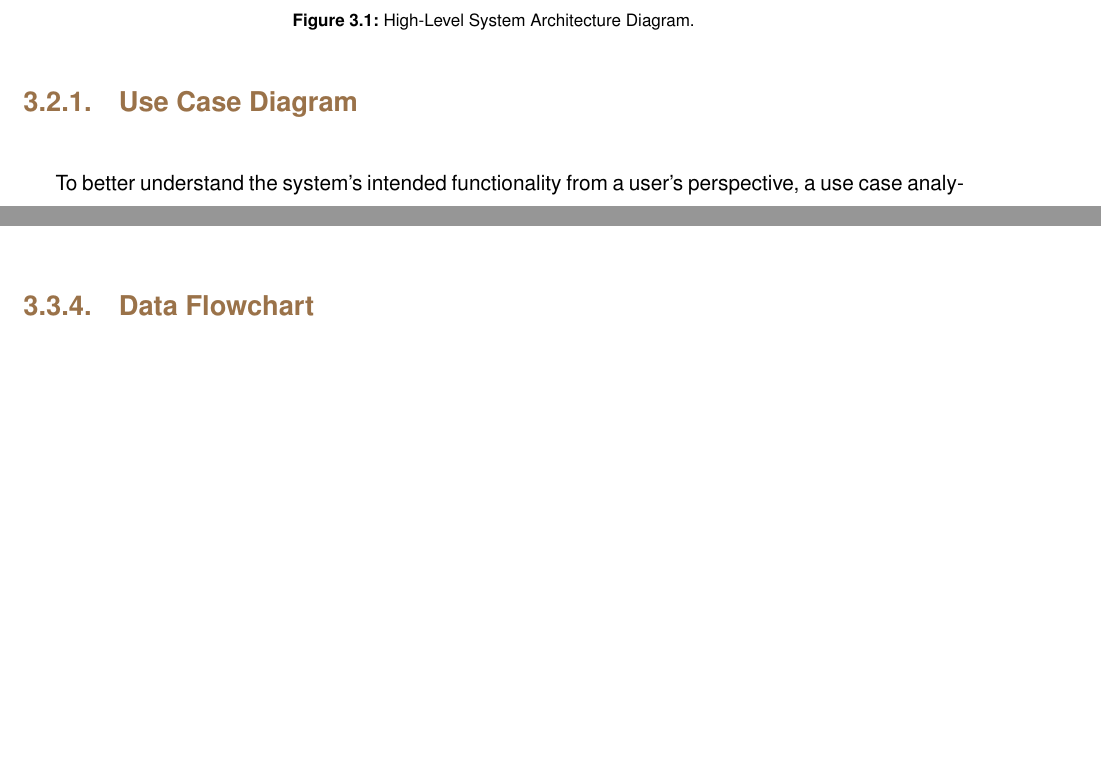
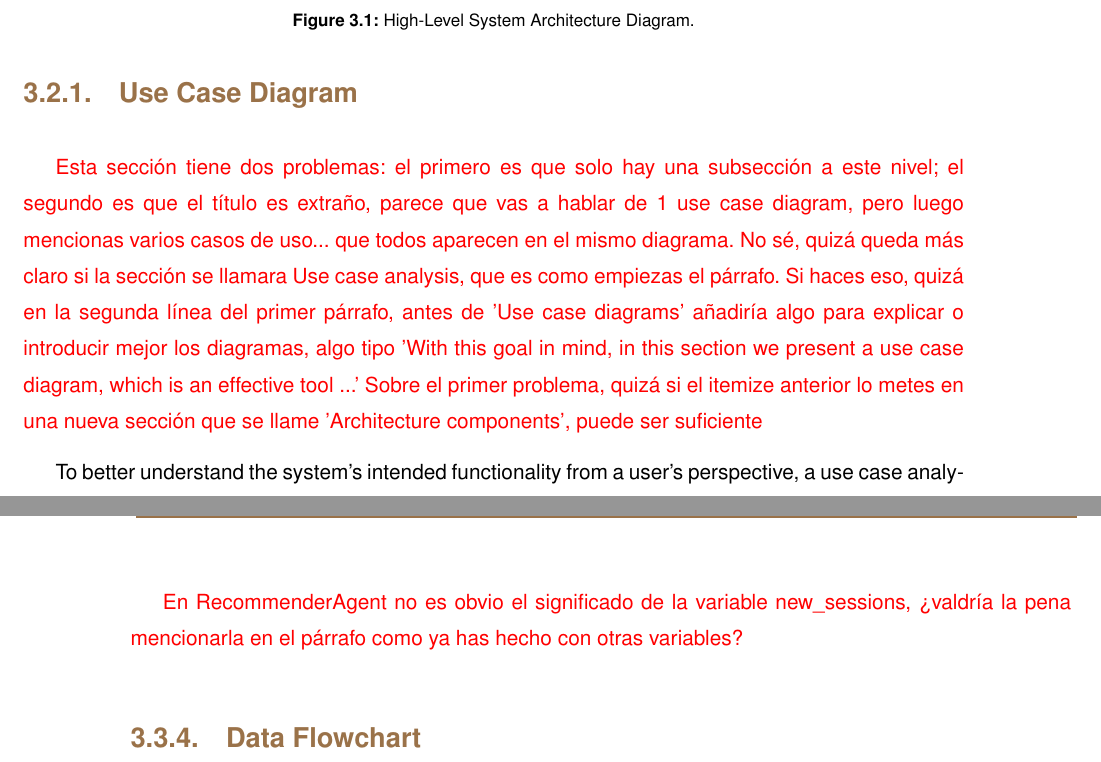
Before and after one commit to Acervans/Hybrid-CRS-Thesis, a LaTeX thesis (thesis_muii.tex, which reads muii/3_design/architecture/use_cases.tex, muii/3_design/backend/er_diagram.tex): two parts of pages 32 and 40 of 64 before the commit and two parts of pages 32 and 41 of 64 after it, joined at a grey line, cut so that both start at the same text, the shorter picture padded with empty space. Compiled offline with pdfLaTeX.

Commit message:
Some comments

```diff
--- a/muii/3_design/architecture/use_cases.tex
+++ b/muii/3_design/architecture/use_cases.tex
@@ -1,3 +1,7 @@
+\textcolor{red}{Esta sección tiene dos problemas: el primero es que solo hay una subsección a este nivel; el segundo es que el título es extraño, parece que vas a hablar de 1 use case diagram, pero luego mencionas varios casos de uso... que todos aparecen en el mismo diagrama. No sé, quizá queda más claro si la sección se llamara Use case analysis, que es como empiezas el párrafo. Si haces eso, quizá en la segunda línea del primer párrafo, antes de 'Use case diagrams' añadiría algo para explicar o introducir mejor los diagramas, algo tipo 'With this goal in mind, in this section we present a use case diagram, which is an effective tool ...'
+Sobre el primer problema, quizá si el itemize anterior lo metes en una nueva sección que se llame 'Architecture components', puede ser suficiente}
+
+
 To better understand the system's intended functionality from a user's perspective, a use case analysis was performed. Use case diagrams are effective tools for visualizing the interactions between external actors and the system, thereby defining its functional scope.
 
 In this system, the primary actor is the \textbf{User}, a general user representing all use cases of the system. Figure~\ref{FIG:USE_CASE} illustrates the main functionalities available to the actors \textbf{User} and \textbf{Guest User}, with the latter being, exclusively, a non-authenticated user. These use cases cover the entire spectrum of user interaction with the platform, from initial account management to the creation of and conversation with recommender agents. The principal use cases are:
--- a/muii/3_design/backend/er_diagram.tex
+++ b/muii/3_design/backend/er_diagram.tex
@@ -13,3 +13,5 @@ The core entities are defined as follows:
     \item \textbf{ChatHistory:} This table archives the records of conversations. Each entry is linked to a \texttt{user\_id}, and optionally to an \texttt{agent\_id} (which is \texttt{null} for Open Chat histories), storing the conversation title and an \texttt{archived} flag to distinguish active from read-only sessions.
     \item \textbf{KeepAlive:} A utility table with a single auto-incrementing counter. Its sole purpose is to be updated by a scheduled daily job to prevent the database from being paused by Supabase's inactivity policy.
 \end{compactitem}
+
+\textcolor{red}{En RecommenderAgent no es obvio el significado de la variable new\_sessions, ¿valdría la pena mencionarla en el párrafo como ya has hecho con otras variables?}
```
Also changed, not shown: muii/4_implementation/deployment/cicd_pipeline.tex (+2 -0 lines), thesis_muii.pdf.
